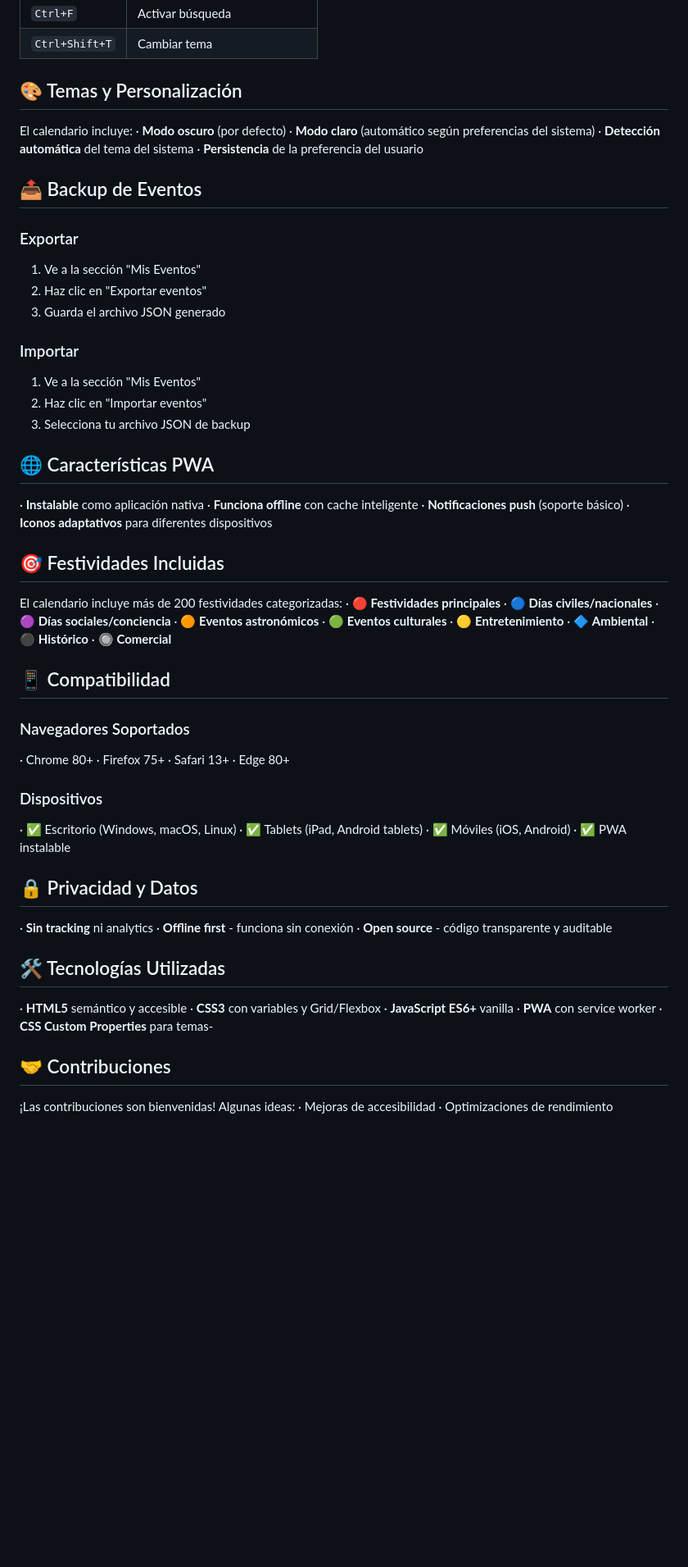
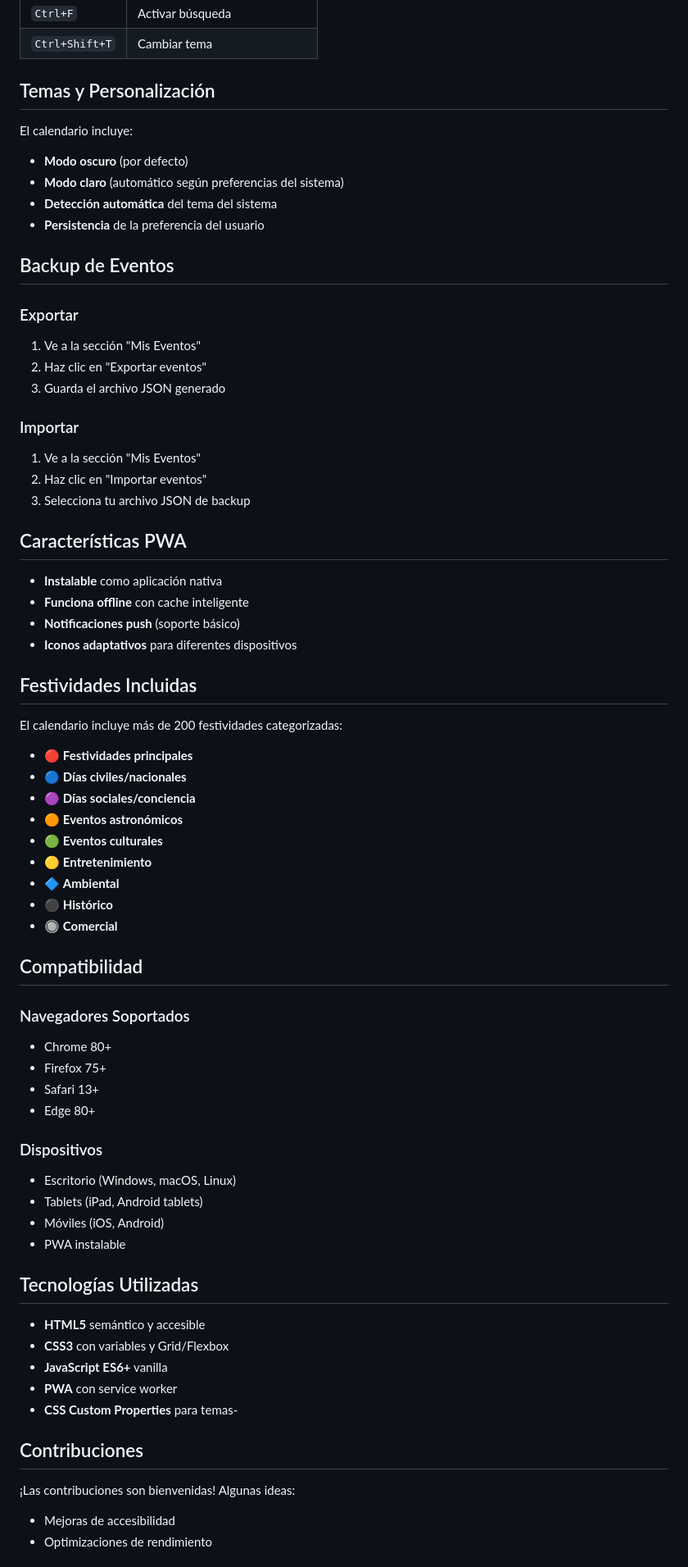
Before and after one commit to fromyoutwohoundredyearsago-maker/calendario-pamm, a Markdown page: README.md, the part around one of its changes. Shown at 82% size. Rendered like a GitHub page; blank space fills up the shorter version.

```diff
--- a/README.md
+++ b/README.md
@@ -37,15 +37,15 @@ Un sistema de calendario alternativo con 13 meses de 28 días cada uno, basado e
 | `Ctrl+F` | Activar búsqueda |
 | `Ctrl+Shift+T` | Cambiar tema |
 
-## 🎨 Temas y Personalización
+## Temas y Personalización
 
 El calendario incluye:
-· **Modo oscuro** (por defecto)
-· **Modo claro** (automático según preferencias del sistema)
-· **Detección automática** del tema del sistema
-· **Persistencia** de la preferencia del usuario
+- **Modo oscuro** (por defecto)
+- **Modo claro** (automático según preferencias del sistema)
+- **Detección automática** del tema del sistema
+- **Persistencia** de la preferencia del usuario
 
-## 📤 Backup de Eventos
+## Backup de Eventos
 
 ### Exportar
 1. Ve a la sección "Mis Eventos"
@@ -57,57 +57,51 @@ El calendario incluye:
 2. Haz clic en "Importar eventos"
 3. Selecciona tu archivo JSON de backup
 
-## 🌐 Características PWA
+## Características PWA
 
-· **Instalable** como aplicación nativa
-· **Funciona offline** con cache inteligente
-· **Notificaciones push** (soporte básico)
-· **Iconos adaptativos** para diferentes dispositivos
+- **Instalable** como aplicación nativa
+- **Funciona offline** con cache inteligente
+- **Notificaciones push** (soporte básico)
+- **Iconos adaptativos** para diferentes dispositivos
 
-## 🎯 Festividades Incluidas
+## Festividades Incluidas
 
 El calendario incluye más de 200 festividades categorizadas:
-· 🔴 **Festividades principales**
-· 🔵 **Días civiles/nacionales**
-· 🟣 **Días sociales/conciencia**
-· 🟠 **Eventos astronómicos**
-· 🟢 **Eventos culturales**
-· 🟡 **Entretenimiento**
-· 🔷 **Ambiental**
-· ⚫ **Histórico**
-· 🔘 **Comercial**
+- 🔴 **Festividades principales**
+- 🔵 **Días civiles/nacionales**
+- 🟣 **Días sociales/conciencia**
+- 🟠 **Eventos astronómicos**
+- 🟢 **Eventos culturales**
+- 🟡 **Entretenimiento**
+- 🔷 **Ambiental**
+- ⚫ **Histórico**
+- 🔘 **Comercial**
 
-## 📱 Compatibilidad
+## Compatibilidad
 
 ### Navegadores Soportados
-· Chrome 80+
-· Firefox 75+
-· Safari 13+
-· Edge 80+
+- Chrome 80+
+- Firefox 75+
+- Safari 13+
+- Edge 80+
 
 ### Dispositivos
-· ✅ Escritorio (Windows, macOS, Linux)
-· ✅ Tablets (iPad, Android tablets)
-· ✅ Móviles (iOS, Android)
-· ✅ PWA instalable
+- Escritorio (Windows, macOS, Linux)
+- Tablets (iPad, Android tablets)
+- Móviles (iOS, Android)
+- PWA instalable
 
-## 🔒 Privacidad y Datos
+## Tecnologías Utilizadas
 
-· **Sin tracking** ni analytics
-· **Offline first** - funciona sin conexión
-· **Open source** - código transparente y auditable
+- **HTML5** semántico y accesible
+- **CSS3** con variables y Grid/Flexbox
+- **JavaScript ES6+** vanilla
+- **PWA** con service worker
+- **CSS Custom Properties** para temas-
 
-## 🛠️ Tecnologías Utilizadas
-
-· **HTML5** semántico y accesible
-· **CSS3** con variables y Grid/Flexbox
-· **JavaScript ES6+** vanilla
-· **PWA** con service worker
-· **CSS Custom Properties** para temas-
-
-## 🤝 Contribuciones
+## Contribuciones
 
 ¡Las contribuciones son bienvenidas! Algunas ideas:
-· Mejoras de accesibilidad
-· Optimizaciones de rendimiento
+- Mejoras de accesibilidad
+- Optimizaciones de rendimiento
 
```
Also changed, not shown: other parts of README.md (+16 -16 lines).
